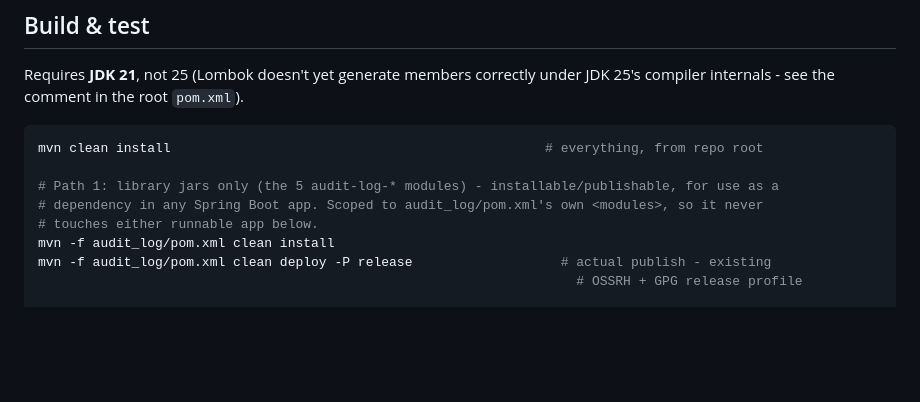
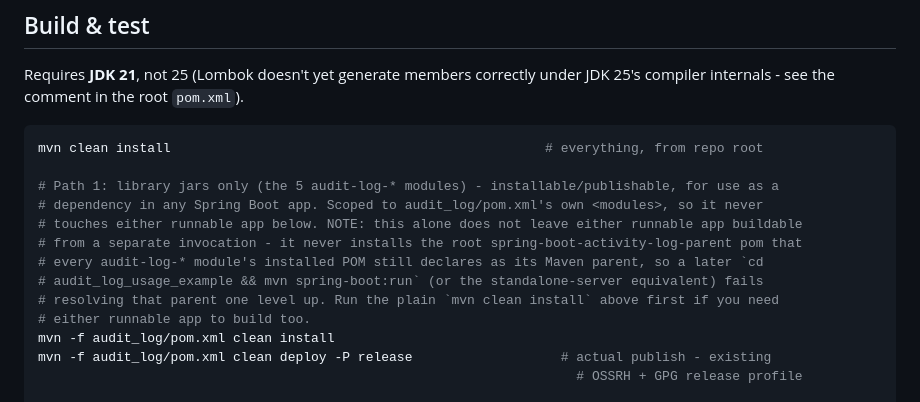
Before and after one commit to Bitaron/spring-boot-activity-log, a Markdown page: AGENTS.md, the part around the change. GitHub-like rendering; blank space fills up the shorter version.

```diff
--- a/AGENTS.md
+++ b/AGENTS.md
@@ -111,7 +111,12 @@ mvn clean install                                                # everything, f
 
 # Path 1: library jars only (the 5 audit-log-* modules) - installable/publishable, for use as a
 # dependency in any Spring Boot app. Scoped to audit_log/pom.xml's own <modules>, so it never
-# touches either runnable app below.
+# touches either runnable app below. NOTE: this alone does not leave either runnable app buildable
+# from a separate invocation - it never installs the root spring-boot-activity-log-parent pom that
+# every audit-log-* module's installed POM still declares as its Maven parent, so a later `cd
+# audit_log_usage_example && mvn spring-boot:run` (or the standalone-server equivalent) fails
+# resolving that parent one level up. Run the plain `mvn clean install` above first if you need
+# either runnable app to build too.
 mvn -f audit_log/pom.xml clean install
 mvn -f audit_log/pom.xml clean deploy -P release                   # actual publish - existing
                                                                      # OSSRH + GPG release profile
```
Also changed, not shown: README.md (+15 -1 lines), audit_log_standalone_server/README.md (+11 -1 lines).
